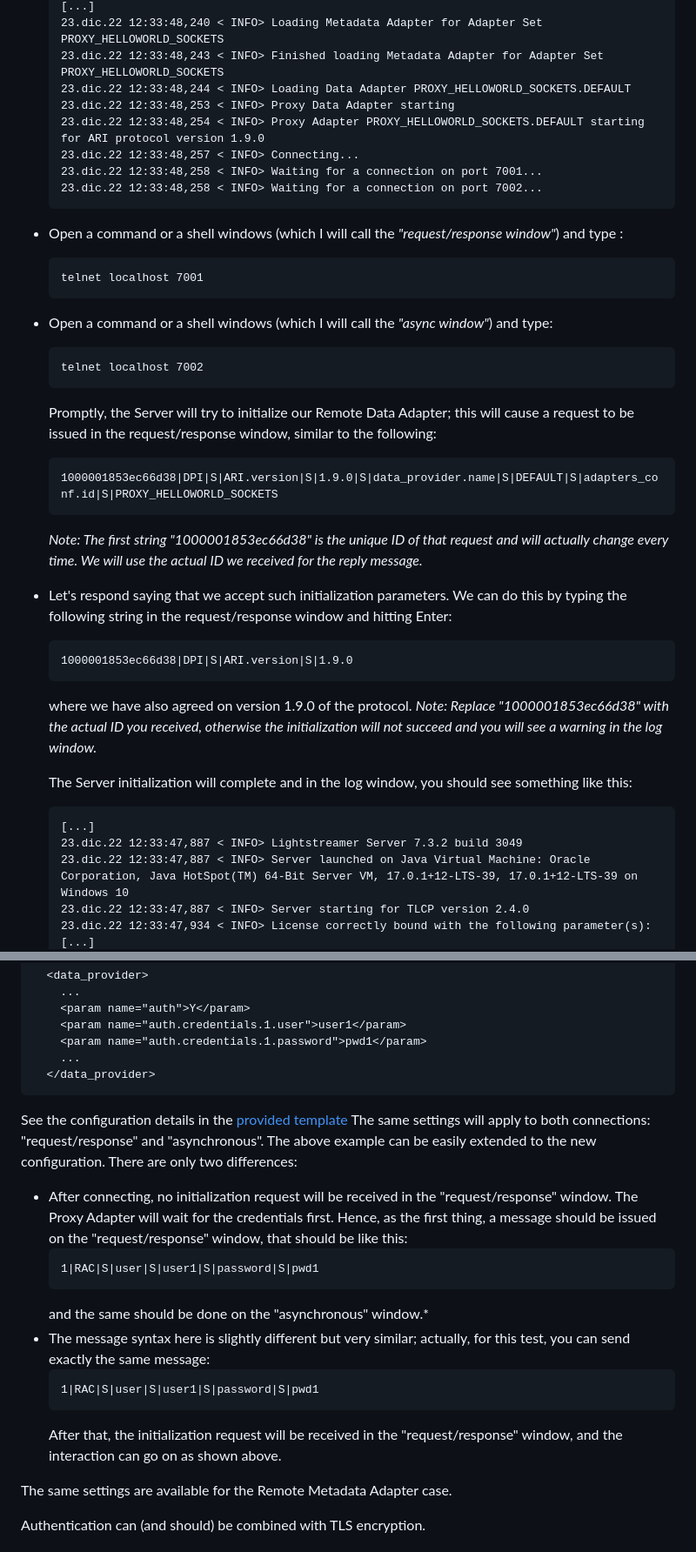
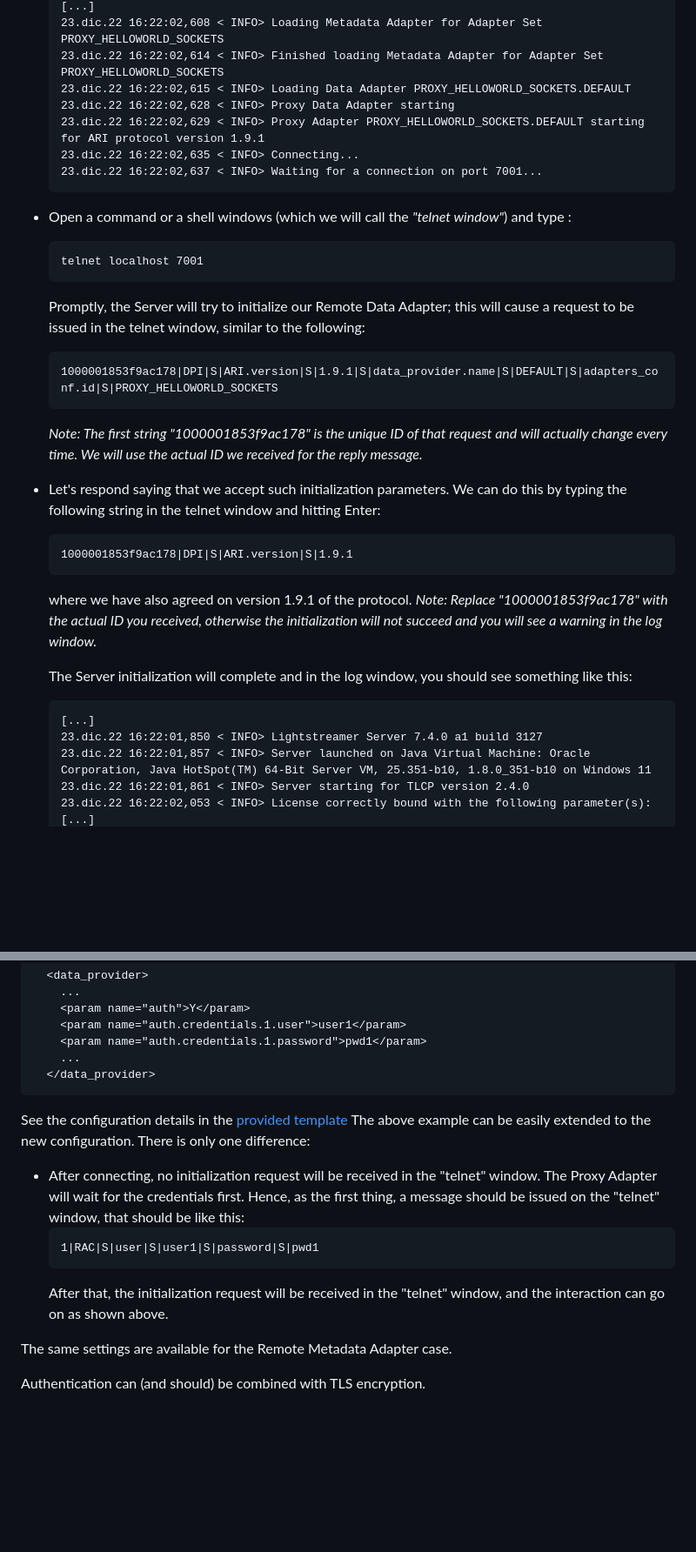
Before and after one commit to Lightstreamer/Lightstreamer-example-HelloWorld-adapter-socket, a Markdown page: README.md, 2 parts joined by grey strips. Shown at 87% size. Drawn GitHub-style; blank space fills up the shorter version.

````diff
--- a/README.md
+++ b/README.md
@@ -113,38 +112,33 @@ Also add the .setRequestedSnapshot("yes") line to always get the current state o
     [...]
-    23.dic.22 12:33:48,240 < INFO> Loading Metadata Adapter for Adapter Set PROXY_HELLOWORLD_SOCKETS
-    23.dic.22 12:33:48,243 < INFO> Finished loading Metadata Adapter for Adapter Set PROXY_HELLOWORLD_SOCKETS
-    23.dic.22 12:33:48,244 < INFO> Loading Data Adapter PROXY_HELLOWORLD_SOCKETS.DEFAULT
-    23.dic.22 12:33:48,253 < INFO> Proxy Data Adapter starting
-    23.dic.22 12:33:48,254 < INFO> Proxy Adapter PROXY_HELLOWORLD_SOCKETS.DEFAULT starting for ARI protocol version 1.9.0
-    23.dic.22 12:33:48,257 < INFO> Connecting...
-    23.dic.22 12:33:48,258 < INFO> Waiting for a connection on port 7001...
-    23.dic.22 12:33:48,258 < INFO> Waiting for a connection on port 7002...
+    23.dic.22 16:22:02,608 < INFO> Loading Metadata Adapter for Adapter Set PROXY_HELLOWORLD_SOCKETS
+    23.dic.22 16:22:02,614 < INFO> Finished loading Metadata Adapter for Adapter Set PROXY_HELLOWORLD_SOCKETS
+    23.dic.22 16:22:02,615 < INFO> Loading Data Adapter PROXY_HELLOWORLD_SOCKETS.DEFAULT
+    23.dic.22 16:22:02,628 < INFO> Proxy Data Adapter starting
+    23.dic.22 16:22:02,629 < INFO> Proxy Adapter PROXY_HELLOWORLD_SOCKETS.DEFAULT starting for ARI protocol version 1.9.1
+    23.dic.22 16:22:02,635 < INFO> Connecting...
+    23.dic.22 16:22:02,637 < INFO> Waiting for a connection on port 7001...
     ```
-* Open a command or a shell windows (which I will call the *"request/response window"*) and type :
+* Open a command or a shell windows (which we will call the *"telnet window"*) and type :
     ```cmd
     telnet localhost 7001
     ```
-* Open a command or a shell windows (which I will call the *"async window"*) and type:
+    Promptly, the Server will try to initialize our Remote Data Adapter; this will cause a request to be issued in the telnet window, similar to the following:
     ```cmd
-    telnet localhost 7002
+    1000001853f9ac178|DPI|S|ARI.version|S|1.9.1|S|data_provider.name|S|DEFAULT|S|adapters_conf.id|S|PROXY_HELLOWORLD_SOCKETS
     ```
-    Promptly, the Server will try to initialize our Remote Data Adapter; this will cause a request to be issued in the request/response window, similar to the following:
+    *Note: The first string "1000001853f9ac178" is the unique ID of that request and will actually change every time. We will use the actual ID we received for the reply message.*
+* Let's respond saying that we accept such initialization parameters. We can do this by typing the following string in the telnet window and hitting Enter:
     ```cmd
-    1000001853ec66d38|DPI|S|ARI.version|S|1.9.0|S|data_provider.name|S|DEFAULT|S|adapters_conf.id|S|PROXY_HELLOWORLD_SOCKETS
+    1000001853f9ac178|DPI|S|ARI.version|S|1.9.1
     ```
-    *Note: The first string "1000001853ec66d38" is the unique ID of that request and will actually change every time. We will use the actual ID we received for the reply message.*
-* Let's respond saying that we accept such initialization parameters. We can do this by typing the following string in the request/response window and hitting Enter:
-    ```cmd
-    1000001853ec66d38|DPI|S|ARI.version|S|1.9.0
-    ```
-    where we have also agreed on version 1.9.0 of the protocol.
-    *Note: Replace "1000001853ec66d38" with the actual ID you received, otherwise the initialization will not succeed and you will see a warning in the log window.*
+    where we have also agreed on version 1.9.1 of the protocol.
+    *Note: Replace "1000001853f9ac178" with the actual ID you received, otherwise the initialization will not succeed and you will see a warning in the log window.*
 
     The Server initialization will complete and in the log window, you should see something like this:
     ```cmd
     [...]
-    23.dic.22 12:33:47,887 < INFO> Lightstreamer Server 7.3.2 build 3049
-    23.dic.22 12:33:47,887 < INFO> Server launched on Java Virtual Machine: Oracle Corporation, Java HotSpot(TM) 64-Bit Server VM, 17.0.1+12-LTS-39, 17.0.1+12-LTS-39 on Windows 10
-    23.dic.22 12:33:47,887 < INFO> Server starting for TLCP version 2.4.0
-    23.dic.22 12:33:47,934 < INFO> License correctly bound with the following parameter(s):
+    23.dic.22 16:22:01,850 < INFO> Lightstreamer Server 7.4.0 a1 build 3127
+    23.dic.22 16:22:01,857 < INFO> Server launched on Java Virtual Machine: Oracle Corporation, Java HotSpot(TM) 64-Bit Server VM, 25.351-b10, 1.8.0_351-b10 on Windows 11
+    23.dic.22 16:22:01,861 < INFO> Server starting for TLCP version 2.4.0
+    23.dic.22 16:22:02,053 < INFO> License correctly bound with the following parameter(s):
     [...]
@@ -247,20 +234,14 @@ Each TCP connection from a Remote Adapter can be subject to Remote Adapter authe
   </data_provider>
 ```
 See the configuration details in the [provided template](https://lightstreamer.com/docs/ls-server/latest/remote_adapter_conf_template/adapters.xml)
-The same settings will apply to both connections: "request/response" and "asynchronous".
-The above example can be easily extended to the new configuration. There are only two differences:
+The above example can be easily extended to the new configuration. There is only one difference:
 
-* After connecting, no initialization request will be received in the "request/response" window. The Proxy Adapter will wait for the credentials first.
-    Hence, as the first thing, a message should be issued on the "request/response" window, that should be like this:
+* After connecting, no initialization request will be received in the "telnet" window. The Proxy Adapter will wait for the credentials first.
+    Hence, as the first thing, a message should be issued on the "telnet" window, that should be like this:
     ```cmd
     1|RAC|S|user|S|user1|S|password|S|pwd1
     ```
-    and the same should be done on the "asynchronous" window.*
-* The message syntax here is slightly different but very similar; actually, for this test, you can send exactly the same message:
-    ```cmd
-    1|RAC|S|user|S|user1|S|password|S|pwd1
-    ```
-    After that, the initialization request will be received in the "request/response" window, and the interaction can go on as shown above.
+    After that, the initialization request will be received in the "telnet" window, and the interaction can go on as shown above.
 
 The same settings are available for the Remote Metadata Adapter case.
 
````
Also changed, not shown: other parts of README.md (+48 -55 lines).
